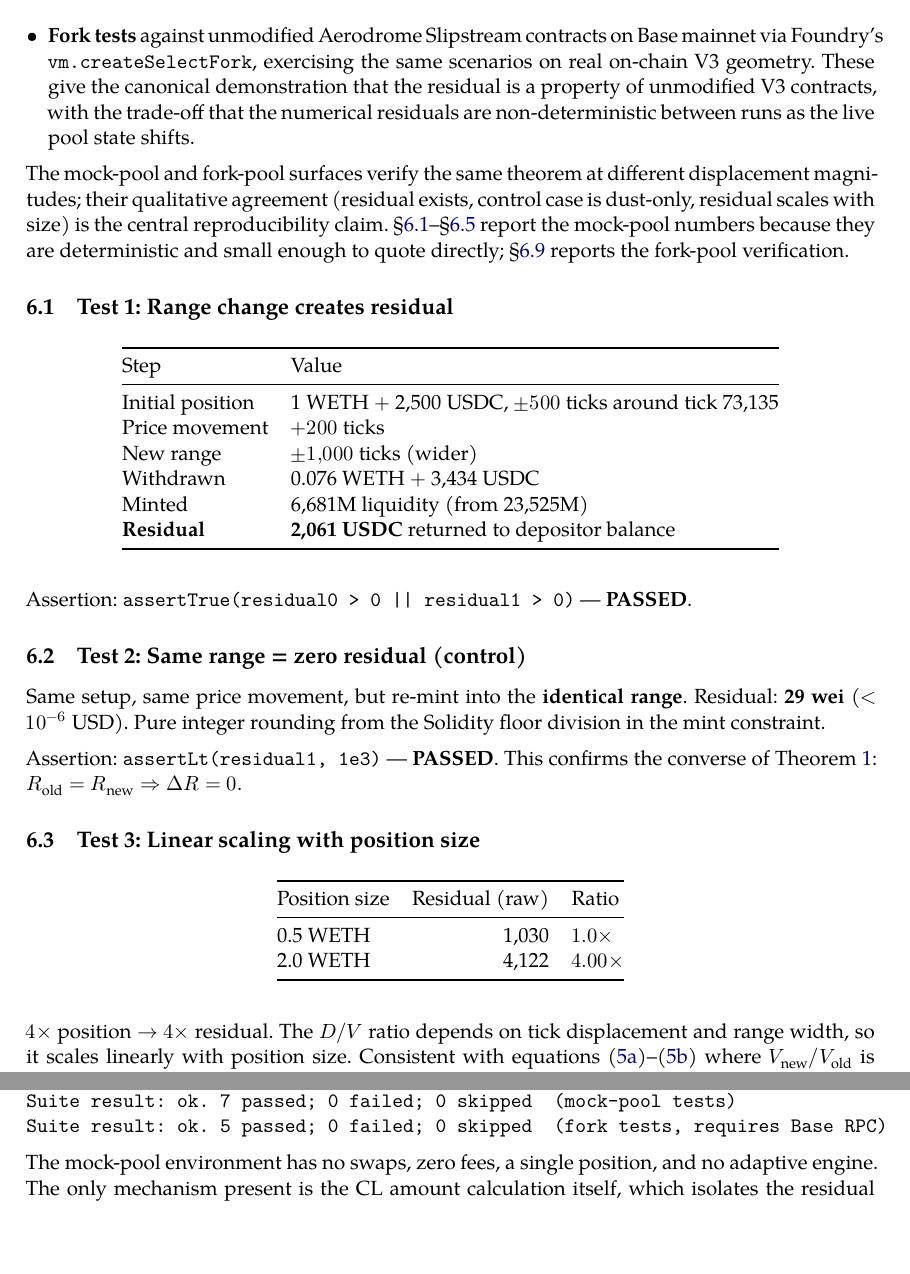
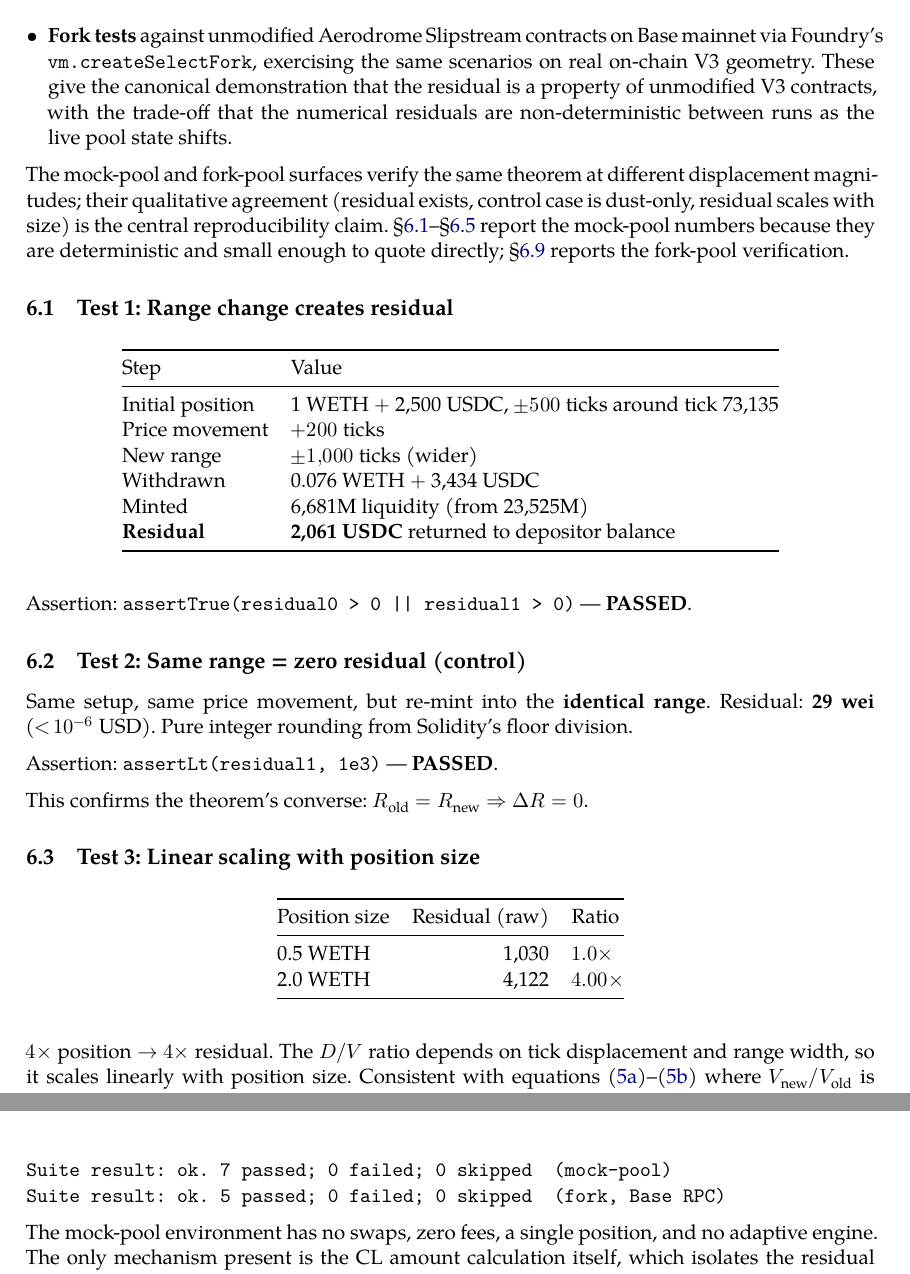
Before and after one commit to g4nc0r/the-geometric-siphon, a LaTeX paper (papers/geometric-siphon.tex): two parts of pages 18 and 20 of 24 before the commit and two parts of pages 18 and 21 of 24 after it, joined at a grey line, cut so that both start at the same text, the shorter picture padded with empty space. Compiled offline with XeLaTeX; a missing font is replaced by an installed copy or a similar font.

Commit message:
LaTeX formatting fixes

```diff
--- a/papers/geometric-siphon.tex
+++ b/papers/geometric-siphon.tex
@@ -42,6 +42,8 @@
 
 % Paragraph formatting
 \usepackage{parskip}
+\emergencystretch=1em
+\hyphenpenalty=200
 
 % Typographic refinement (better letter spacing, hyphenation, line breaks)
 \usepackage{microtype}
@@ -851,7 +857,7 @@ The closed-form derivation is verified with a Foundry test suite covering both T
 
 \begin{itemize}[leftmargin=*]
     \item \textbf{Mock-pool tests} (\texttt{MockCLPool}), which implement the Uniswap V3 amount equations against a self-contained pool with a linearised tick-to-sqrt-price approximation. These exercise the residual geometry in isolation, with no fees, no slippage, and no dependence on a live RPC endpoint, but are not Uniswap-accurate in the last significant figure.
-    \item \textbf{Fork tests} against unmodified Aerodrome Slipstream contracts on Base mainnet via Foundry's \texttt{vm.createSelectFork}, exercising the same scenarios on real on-chain V3 geometry. These give the canonical demonstration that the residual is a property of unmodified V3 contracts, with the trade-off that the numerical residuals are non-deterministic between runs as the live pool state shifts.
+    \item \textbf{Fork tests} against unmodified Aerodrome Slipstream contracts on Base mainnet via Foundry's \texttt{vm.create\-Select\-Fork}, exercising the same scenarios on real on-chain V3 geometry. These give the canonical demonstration that the residual is a property of unmodified V3 contracts, with the trade-off that the numerical residuals are non-deterministic between runs as the live pool state shifts.
 \end{itemize}
 
 The mock-pool and fork-pool surfaces verify the same theorem at different displacement magnitudes; their qualitative agreement (residual exists, control case is dust-only, residual scales with size) is the central reproducibility claim. \S\ref{sec:foundry-mock-residual}--\S\ref{sec:foundry-mock-extinction} report the mock-pool numbers because they are deterministic and small enough to quote directly; \S\ref{sec:foundry-fork} reports the fork-pool verification.
@@ -878,9 +884,11 @@ Assertion: \texttt{assertTrue(residual0 > 0 || residual1 > 0)} --- \textbf{PASSE
 
 \subsection{Test 2: Same range = zero residual (control)}\label{sec:foundry-mock-control}
 
-Same setup, same price movement, but re-mint into the \textbf{identical range}. Residual: \textbf{29 wei} ($< 10^{-6}$ USD). Pure integer rounding from the Solidity floor division in the mint constraint.
+Same setup, same price movement, but re-mint into the \textbf{identical range}. Residual: \textbf{29~wei}\linebreak ($<\!10^{-6}$ USD). Pure integer rounding from Solidity's floor division.
 
-Assertion: \texttt{assertLt(residual1, 1e3)} --- \textbf{PASSED}. This confirms the converse of Theorem~\ref{thm:residual}: $R_{\text{old}} = R_{\text{new}} \Rightarrow \Delta R = 0$.
+Assertion: \texttt{assertLt(residual1, 1e3)} --- \textbf{PASSED}.
+
+\noindent This confirms the theorem's converse: $R_{\text{old}} = R_{\text{new}} \Rightarrow \Delta R = 0$.
 
 \subsection{Test 3: Linear scaling with position size}\label{sec:foundry-mock-scaling}
 
@@ -1003,8 +1011,8 @@ Tests 1--3 prove Theorem~\ref{thm:residual} (geometric residual existence and sc
 
 \begin{verbatim}
 forge test -vv
-Suite result: ok. 7 passed; 0 failed; 0 skipped  (mock-pool tests)
-Suite result: ok. 5 passed; 0 failed; 0 skipped  (fork tests, requires Base RPC)
+Suite result: ok. 7 passed; 0 failed; 0 skipped  (mock-pool)
+Suite result: ok. 5 passed; 0 failed; 0 skipped  (fork, Base RPC)
 \end{verbatim}
 
 The mock-pool environment has no swaps, zero fees, a single position, and no adaptive engine. The only mechanism present is the CL amount calculation itself, which isolates the residual from all confounding factors. The fork environment adds the real protocol contracts but otherwise exercises the same withdraw/mint sequence. Source is in the project's GitHub repository (see Appendix~\ref{app:reproduction}).
```
Also changed, not shown: papers/geometric-siphon.pdf, papers/geometric-siphon.tex (16 more changed lines).
